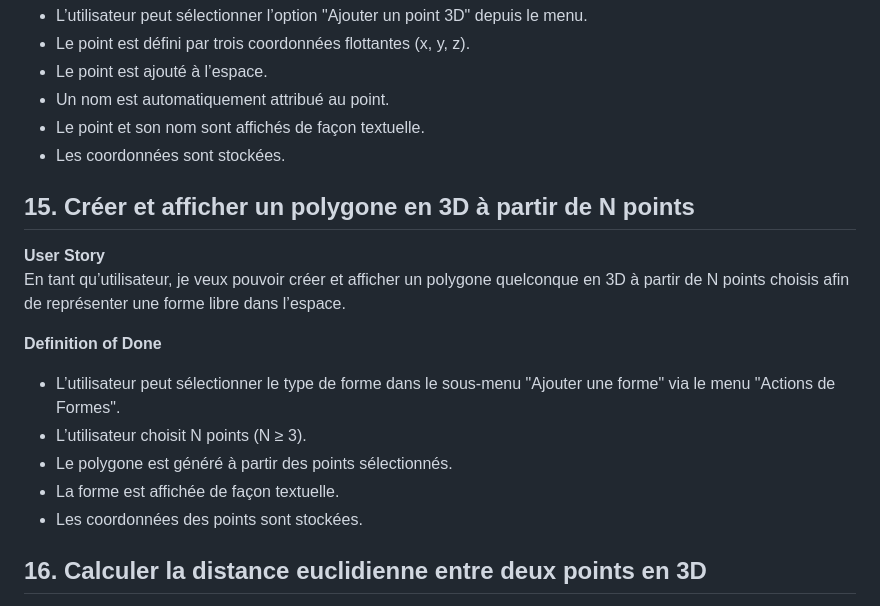
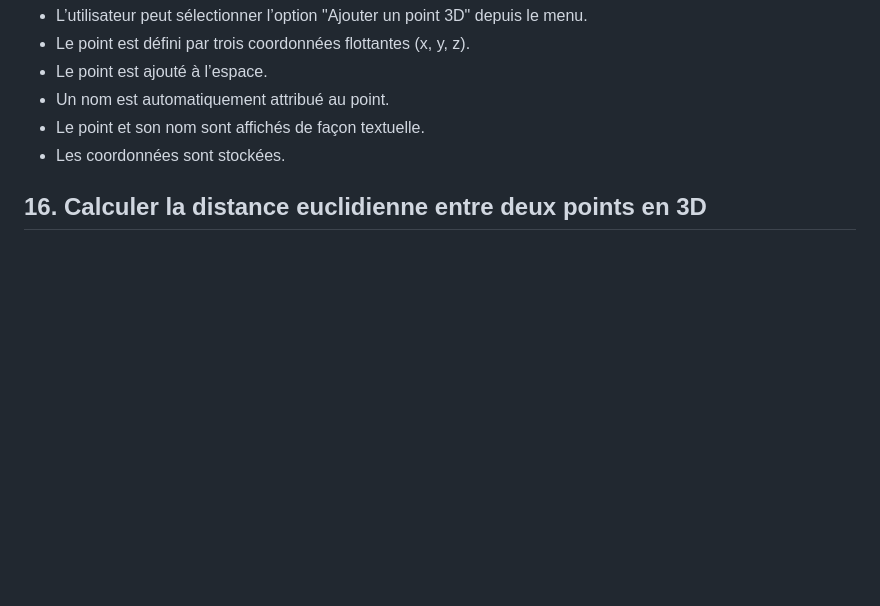
Before and after one commit to RightAngleGang/PythonInShape, a Markdown page: README.md, the part around the change printed below. GitHub-like rendering; blank space fills up the shorter version.

```diff
--- a/README.md
+++ b/README.md
@@ -131,18 +131,6 @@ En tant qu’utilisateur, je veux pouvoir créer et afficher un point dans un es
 - Le point et son nom sont affichés de façon textuelle.
 - Les coordonnées sont stockées.
 
-
-## 15. Créer et afficher un polygone en 3D à partir de N points
-
-**User Story**
-En tant qu’utilisateur, je veux pouvoir créer et afficher un polygone quelconque en 3D à partir de N points choisis afin de représenter une forme libre dans l’espace.
-
-**Definition of Done**
-- L’utilisateur peut sélectionner le type de forme dans le sous-menu "Ajouter une forme" via le menu "Actions de Formes".
-- L’utilisateur choisit N points (N ≥ 3).
-- Le polygone est généré à partir des points sélectionnés.
-- La forme est affichée de façon textuelle.
-- Les coordonnées des points sont stockées.
 
 
 ## 16. Calculer la distance euclidienne entre deux points en 3D
```
Also changed, not shown: other parts of README.md (+21 -76 lines).
